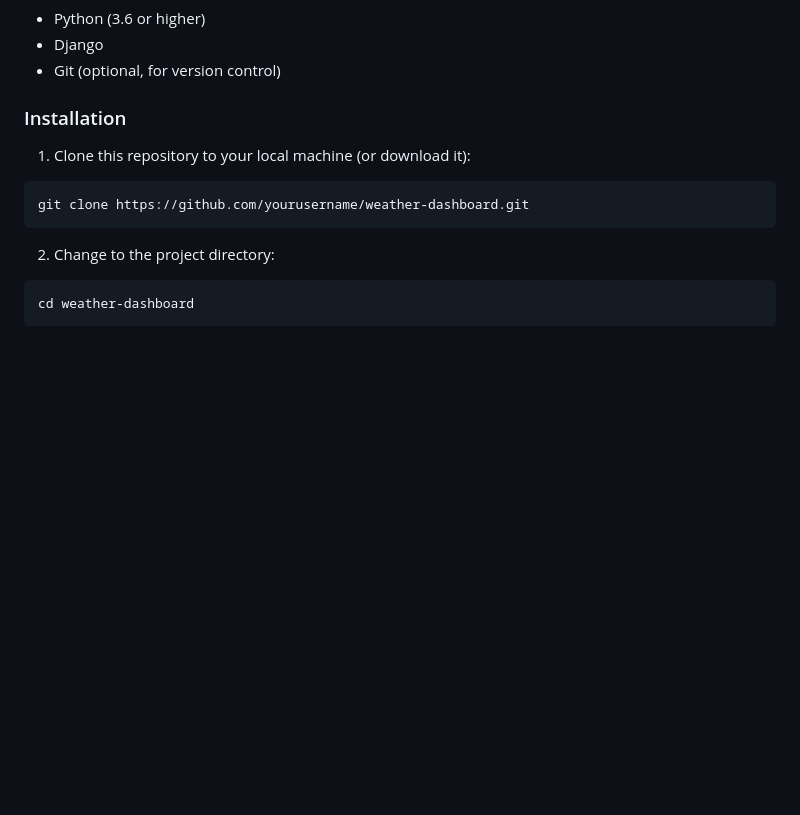
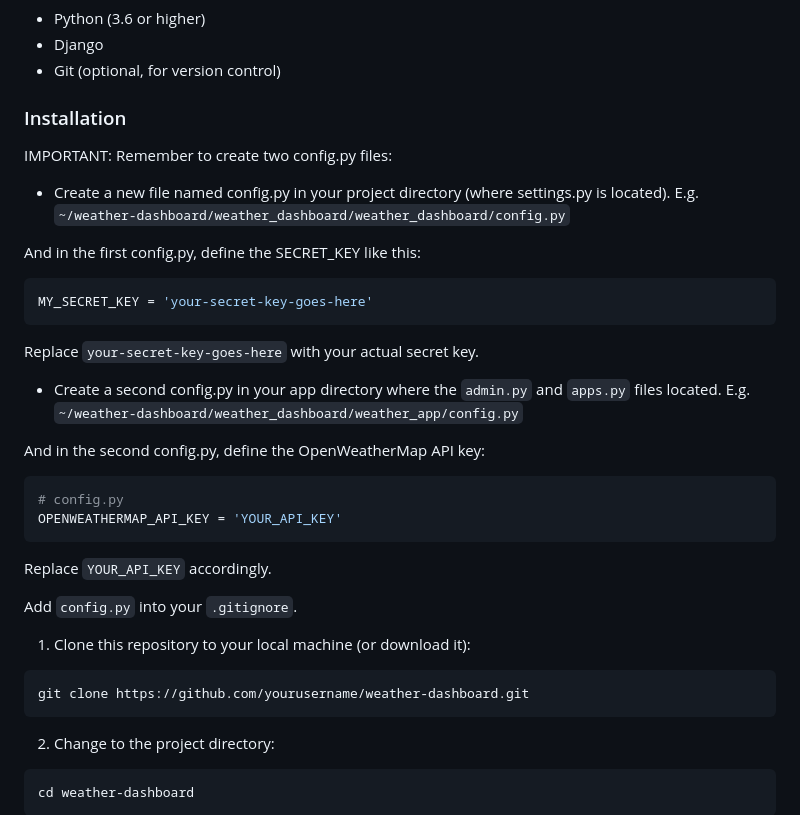
Before and after one commit to pizofreude/weather-dashboard, a Markdown page: README.md, the part around the change. GitHub-like rendering; blank space fills up the shorter version.

````diff
--- a/README.md
+++ b/README.md
@@ -34,6 +34,32 @@ Before you get started, make sure you have the following installed:
 - Git (optional, for version control)
 
 ### Installation
+
+IMPORTANT: Remember to create two config.py files:
+
+- Create a new file named config.py in your project directory (where settings.py is located).
+E.g. `~/weather-dashboard/weather_dashboard/weather_dashboard/config.py`
+
+And in the first config.py, define the SECRET_KEY like this:
+
+```bash
+MY_SECRET_KEY = 'your-secret-key-goes-here'
+```
+
+Replace `your-secret-key-goes-here` with your actual secret key.
+
+- Create a second config.py in your app directory where the `admin.py` and `apps.py` files located.
+E.g. `~/weather-dashboard/weather_dashboard/weather_app/config.py`
+
+And in the second config.py, define the OpenWeatherMap API key:
+
+```bash
+# config.py
+OPENWEATHERMAP_API_KEY = 'YOUR_API_KEY'
+```
+Replace `YOUR_API_KEY` accordingly.
+
+Add `config.py` into your `.gitignore`.
 
 1. Clone this repository to your local machine (or download it):
 
````
